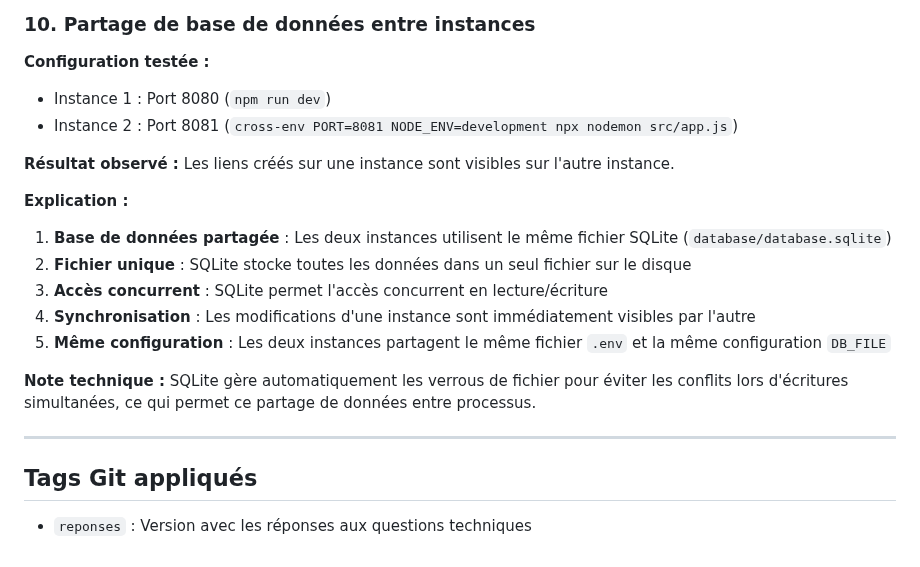
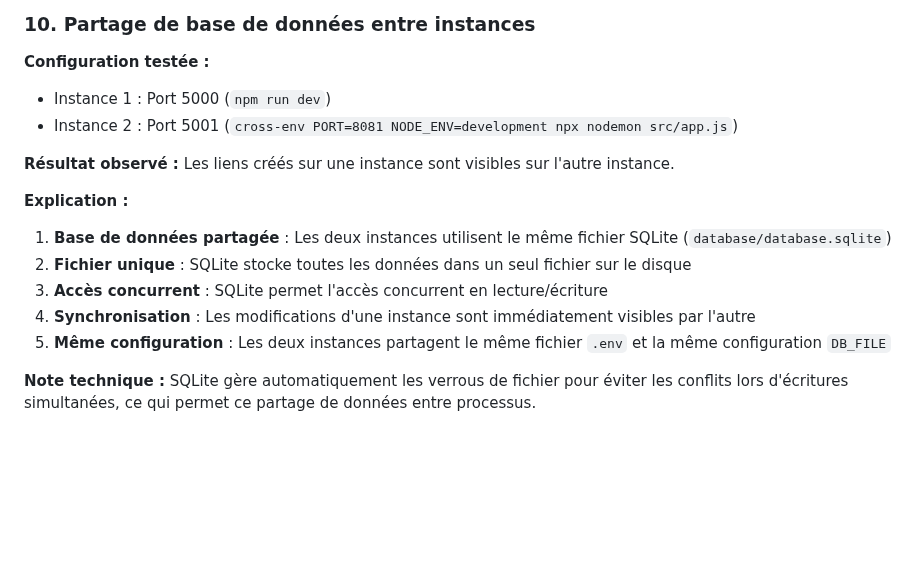
Before and after one commit to lucas-lachaud/URL_Shortener, a Markdown page: REPONSE.md, the part around the change. GitHub-like rendering; blank space fills up the shorter version.

Commit message:
patch reponses
Updated instance ports for database sharing configuration.

```diff
--- a/REPONSE.md
+++ b/REPONSE.md
@@ -132,8 +132,8 @@ process.on('SIGINT', () => {
 ### 10. Partage de base de données entre instances
 
 **Configuration testée :**
-- Instance 1 : Port 8080 (`npm run dev`)
-- Instance 2 : Port 8081 (`cross-env PORT=8081 NODE_ENV=development npx nodemon src/app.js`)
+- Instance 1 : Port 5000 (`npm run dev`)
+- Instance 2 : Port 5001 (`cross-env PORT=8081 NODE_ENV=development npx nodemon src/app.js`)
 
 **Résultat observé :**
 Les liens créés sur une instance sont visibles sur l'autre instance.
@@ -146,9 +146,3 @@ Les liens créés sur une instance sont visibles sur l'autre instance.
 5. **Même configuration** : Les deux instances partagent le même fichier `.env` et la même configuration `DB_FILE`
 
 **Note technique :** SQLite gère automatiquement les verrous de fichier pour éviter les conflits lors d'écritures simultanées, ce qui permet ce partage de données entre processus.
-
----
-
-## Tags Git appliqués
-
-- `reponses` : Version avec les réponses aux questions techniques
```
